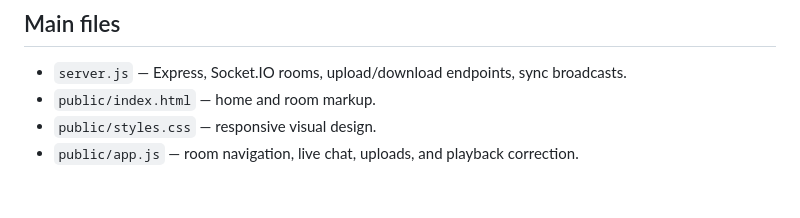
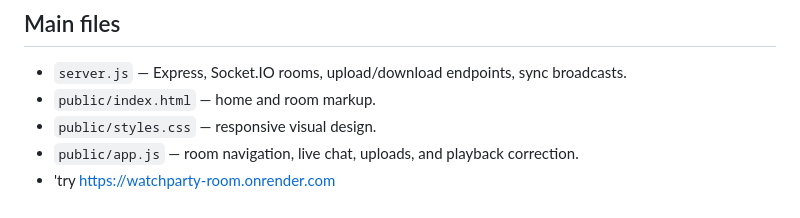
Before and after one commit to Aryangupta192005/watchparty-room, a Markdown page: README.md, the part around the change. GitHub-like rendering.

```diff
--- a/README.md
+++ b/README.md
@@ -48,3 +48,4 @@ Deploy this Node app to a host that supports persistent WebSocket connections an
 - `public/index.html` — home and room markup.
 - `public/styles.css` — responsive visual design.
 - `public/app.js` — room navigation, live chat, uploads, and playback correction.
+- 'try https://watchparty-room.onrender.com
```
